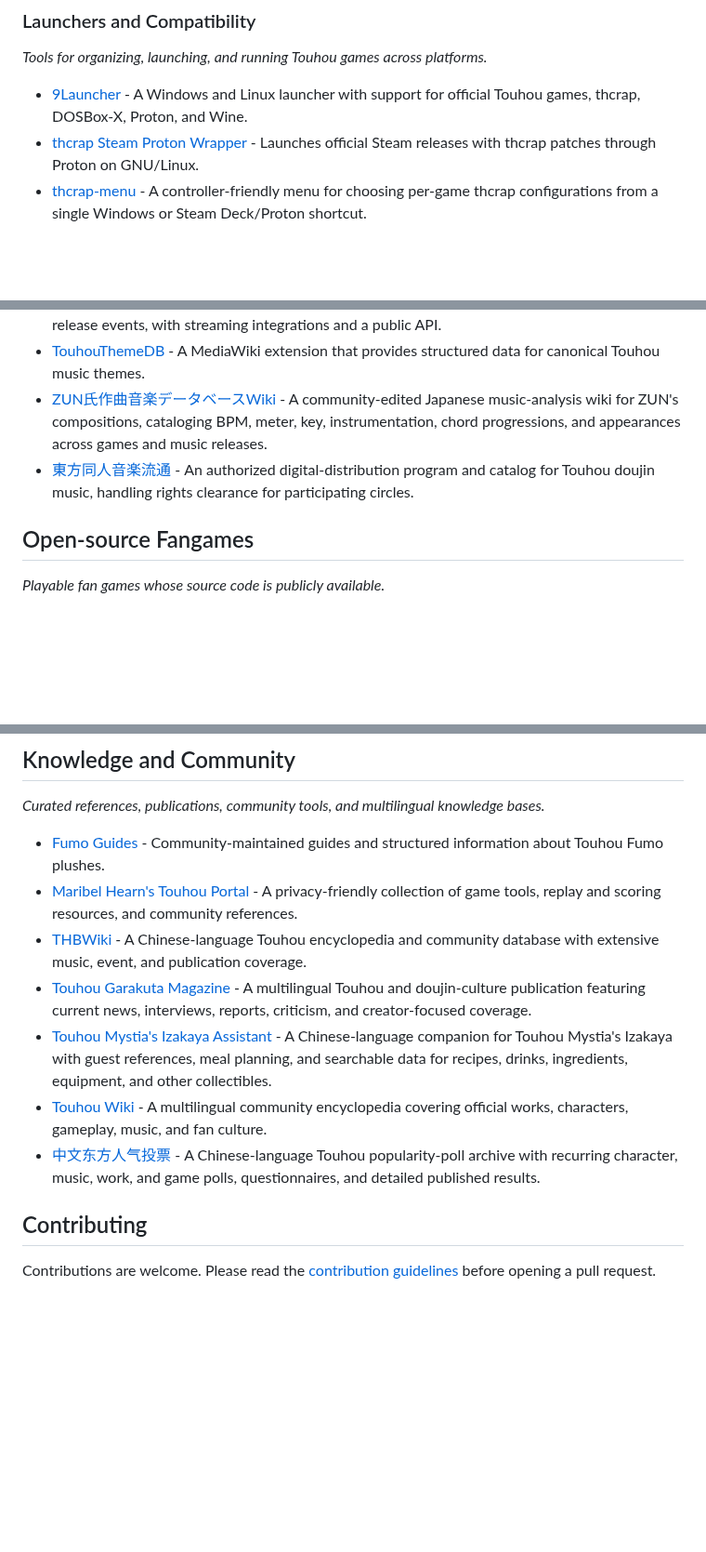
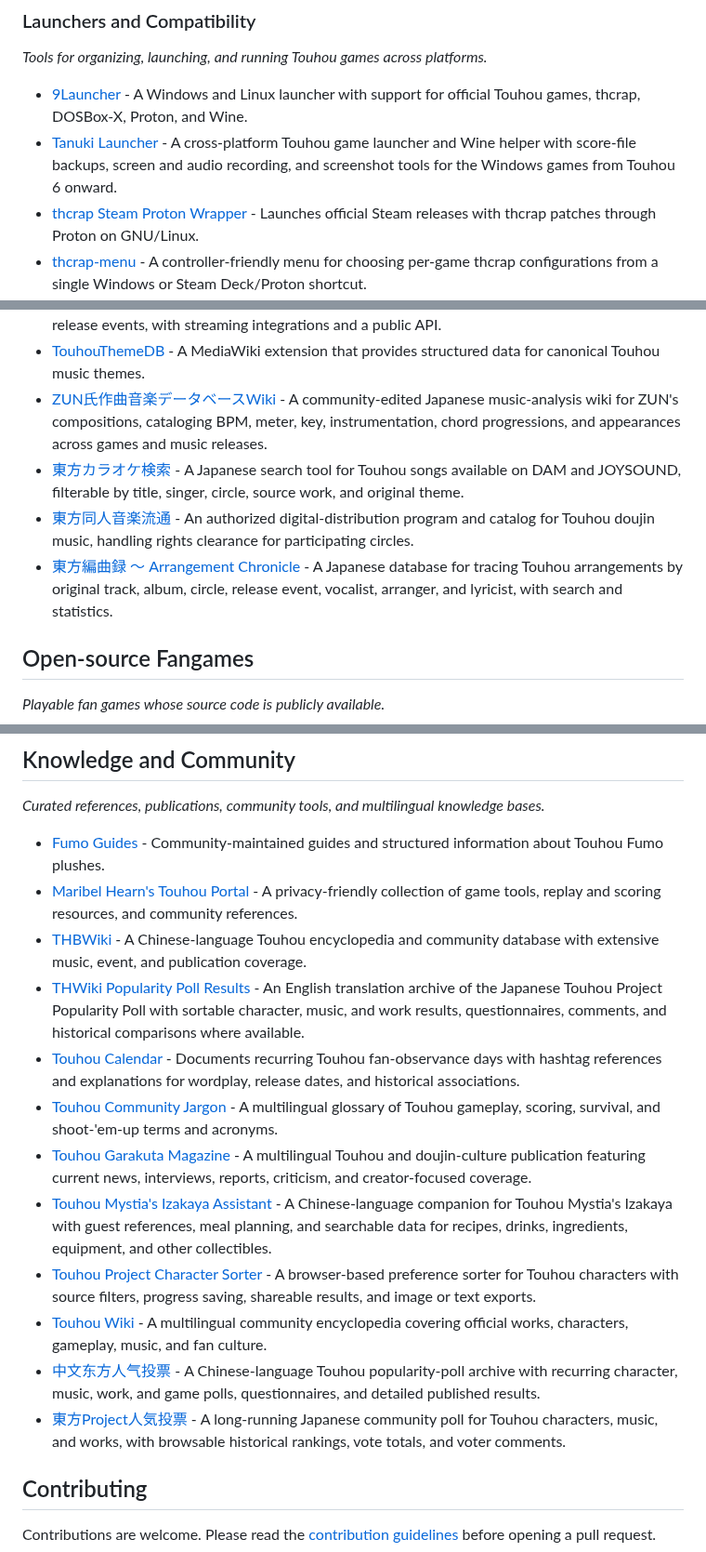
Before and after one commit to N0zoM1z0/awesome-touhou, a Markdown page: README.md, 3 parts joined by grey strips. Shown at 93% size. Drawn GitHub-style; blank space fills up the shorter version.

Commit message:
Add vetted resources from Reitisen's awesome-touhou (#42)
Selectively add nine verified Touhou resources from Reitisen/awesome-touhou after checking direct relevance, usefulness, documentation, distinctness, canonical naming and URLs, and link quality against the current contribution guidelines.

```diff
--- a/README.md
+++ b/README.md
@@ -57,6 +57,7 @@ _Essential starting points for discovering, obtaining, and playing Touhou games.
 _Tools for organizing, launching, and running Touhou games across platforms._
 
 - [9Launcher](https://github.com/wearrrrr/9Launcher) - A Windows and Linux launcher with support for official Touhou games, thcrap, DOSBox-X, Proton, and Wine.
+- [Tanuki Launcher](https://github.com/spacebanana420/tanuki) - A cross-platform Touhou game launcher and Wine helper with score-file backups, screen and audio recording, and screenshot tools for the Windows games from Touhou 6 onward.
 - [thcrap Steam Proton Wrapper](https://github.com/nerusuki/thcrap-steam-proton-wrapper) - Launches official Steam releases with thcrap patches through Proton on GNU/Linux.
 - [thcrap-menu](https://github.com/philipguin/thcrap-menu) - A controller-friendly menu for choosing per-game thcrap configurations from a single Windows or Steam Deck/Proton shortcut.
 - [Touhou Linux Guide](https://daichungus.github.io/touhoulinuxguide/) - A practical guide to running Windows-era and PC-98 Touhou games on Linux with Wine, Lutris, DOSBox-X, and Neko Project II Kai.
@@ -164,7 +166,9 @@ _Tools, databases, and distribution resources for identifying, tagging, extracti
 - [TouhouDB](https://touhoudb.com/) - A multilingual collaborative database of Touhou artists, albums, songs, PVs, tags, and release events, with streaming integrations and a public API.
 - [TouhouThemeDB](https://github.com/thpatch/TouhouThemeDB) - A MediaWiki extension that provides structured data for canonical Touhou music themes.
 - [ZUN氏作曲音楽データベースWiki](https://w.atwiki.jp/tohomusicdb/) - A community-edited Japanese music-analysis wiki for ZUN's compositions, cataloging BPM, meter, key, instrumentation, chord progressions, and appearances across games and music releases.
+- [東方カラオケ検索](https://touhou-karaoke.com/) - A Japanese search tool for Touhou songs available on DAM and JOYSOUND, filterable by title, singer, circle, source work, and original theme.
 - [東方同人音楽流通](https://www.touhou-music.jp/) - An authorized digital-distribution program and catalog for Touhou doujin music, handling rights clearance for participating circles.
+- [東方編曲録 ～ Arrangement Chronicle](https://touhou.arrangement-chronicle.com/) - A Japanese database for tracing Touhou arrangements by original track, album, circle, release event, vocalist, arranger, and lyricist, with search and statistics.
 
 ## Open-source Fangames
 
@@ -225,10 +229,15 @@ _Curated references, publications, community tools, and multilingual knowledge b
 - [Fumo Guides](https://fumo.website/) - Community-maintained guides and structured information about Touhou Fumo plushes.
 - [Maribel Hearn's Touhou Portal](https://maribelhearn.com/) - A privacy-friendly collection of game tools, replay and scoring resources, and community references.
 - [THBWiki](https://thwiki.cc/) - A Chinese-language Touhou encyclopedia and community database with extensive music, event, and publication coverage.
+- [THWiki Popularity Poll Results](https://maribelhearn.com/thvote) - An English translation archive of the Japanese Touhou Project Popularity Poll with sortable character, music, and work results, questionnaires, comments, and historical comparisons where available.
+- [Touhou Calendar](https://touhoucalendar.github.io/) - Documents recurring Touhou fan-observance days with hashtag references and explanations for wordplay, release dates, and historical associations.
+- [Touhou Community Jargon](https://maribelhearn.com/faq/jargon) - A multilingual glossary of Touhou gameplay, scoring, survival, and shoot-'em-up terms and acronyms.
 - [Touhou Garakuta Magazine](https://touhougarakuta.com/) - A multilingual Touhou and doujin-culture publication featuring current news, interviews, reports, criticism, and creator-focused coverage.
 - [Touhou Mystia's Izakaya Assistant](https://izakaya.cc/) - A Chinese-language companion for Touhou Mystia's Izakaya with guest references, meal planning, and searchable data for recipes, drinks, ingredients, equipment, and other collectibles.
+- [Touhou Project Character Sorter](https://github.com/execfera/charasort) - A browser-based preference sorter for Touhou characters with source filters, progress saving, shareable results, and image or text exports.
 - [Touhou Wiki](https://en.touhouwiki.net/) - A multilingual community encyclopedia covering official works, characters, gameplay, music, and fan culture.
 - [中文东方人气投票](https://touhou.vote/) - A Chinese-language Touhou popularity-poll archive with recurring character, music, work, and game polls, questionnaires, and detailed published results.
+- [東方Project人気投票](https://toho-vote.info/) - A long-running Japanese community poll for Touhou characters, music, and works, with browsable historical rankings, vote totals, and voter comments.
 
 ## Contributing
 
```
Also changed, not shown: other parts of README.md (+1 -0 lines).
